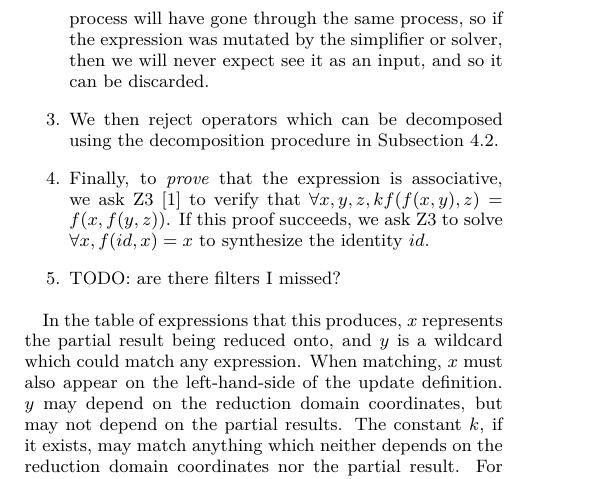
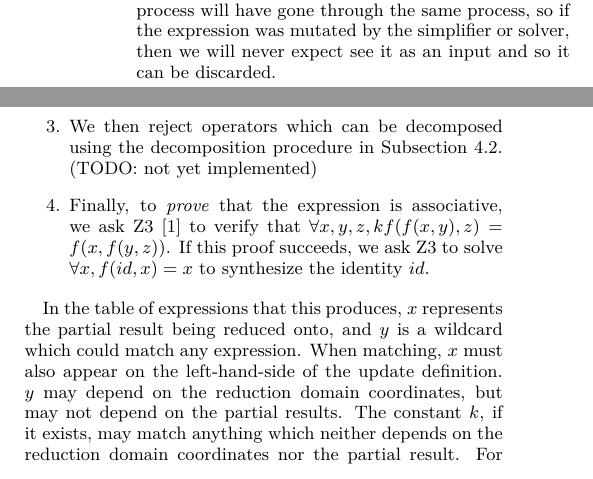
Before and after one commit to halide/associative_reductions_paper, a LaTeX document (main.tex, which reads synthesize.tex): part of one column of page 5 of 9 before the commit and two parts of the columns of page 5 of 9 after it, the two joined at a grey line, cut so that both start at the same text. Compiled offline with pdfLaTeX.

Commit message:
Fix order of filters

```diff
--- a/synthesize.tex
+++ b/synthesize.tex
@@ -18,11 +18,10 @@ We begin with an enumeration of all tuples of expression trees in two tuples of
 We then subject the expressions to a battery of tests so that only elementary associative operators remain. The tests are arranged in increasing order of expense, so that we can cheaply reject most expressions.
 
 \begin{enumerate}
+\item We first apply both the Halide simplifier and solver to the expression, which simplifies and canonicalizes it in certain ways (e.g. in a tree of commutative operations, $x_i$ is always to the left of $x_{i+1}$ if possible, and constants are always on the right). All inputs to the matching process will have gone through the same process, so if the expression was mutated by the simplifier or solver, then we will never expect see it as an input and so it can be discarded.
 \item For an operator $f$, we construct the expressions $f(f(x, y), z)$ and $f(x, f(y, z))$, and substitute in TODO randomly-selected values for $x, y, z$. If the two expressions don't evaluate to the same thing, the expression is not associative and can be rejected.
-\item We apply both the Halide simplifier and solver to the expression, which simplifies and canonicalizes it in certain ways (e.g. in a tree of commutative operations, $x_i$ is always to the left of $x_{i+1}$ if possible, and constants are always on the right). All inputs to the matching process will have gone through the same process, so if the expression was mutated by the simplifier or solver, then we will never expect see it as an input, and so it can be discarded.
-\item We then reject operators which can be decomposed using the decomposition procedure in Subsection~\ref{subsec:decomposition}.
+\item We then reject operators which can be decomposed using the decomposition procedure in Subsection~\ref{subsec:decomposition}. (TODO: not yet implemented)
 \item Finally, to \emph{prove} that the expression is associative, we ask Z3~\cite{DeMoura:2008:ZES:1792734.1792766} to verify that $\forall x, y, z, k  f(f(x, y), z) = f(x, f(y, z))$. If this proof succeeds, we ask Z3 to solve $\forall x, f(id, x) = x$ to synthesize the identity $id$.
-\item TODO: are there filters I missed?
 \end{enumerate}
 
 In the table of expressions that this produces, $x$ represents the partial result being reduced onto, and $y$ is a wildcard which could match any expression. When matching, $x$ must also appear on the left-hand-side of the update definition. $y$ may depend on the reduction domain coordinates, but may not depend on the partial results. The constant $k$, if it exists, may match anything which neither depends on the reduction domain coordinates nor the partial result. For example, the update definition which separately computes the sum-of-squares of the even and odd values of some input \code{in} could be written as:
```
